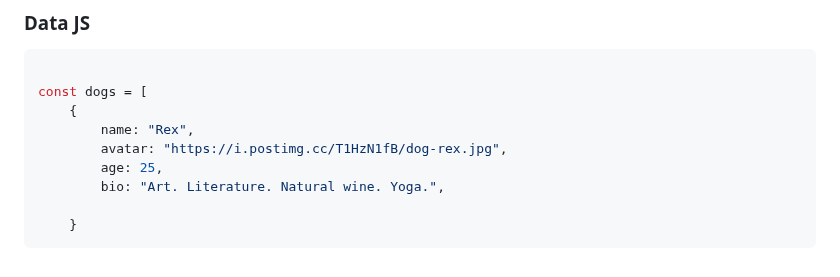
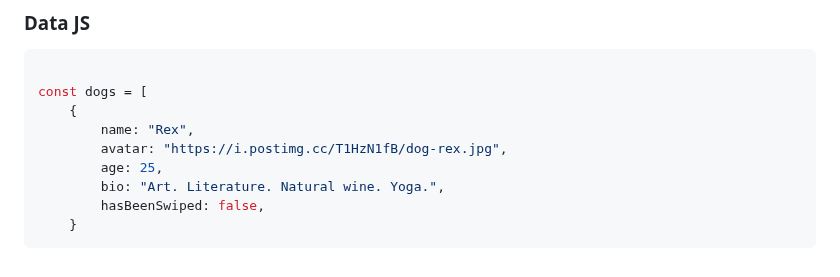
Before and after one commit to MastooraTurkmen/Tindog-project, a Markdown page: README.md, the part around the change. Drawn GitHub-style.

Commit message:
adding codes

````diff
--- a/README.md
+++ b/README.md
@@ -374,6 +374,6 @@ const dogs = [
         avatar: "https://i.postimg.cc/T1HzN1fB/dog-rex.jpg",
         age: 25,
         bio: "Art. Literature. Natural wine. Yoga.",
-
+        hasBeenSwiped: false,
     }
 ```
````
